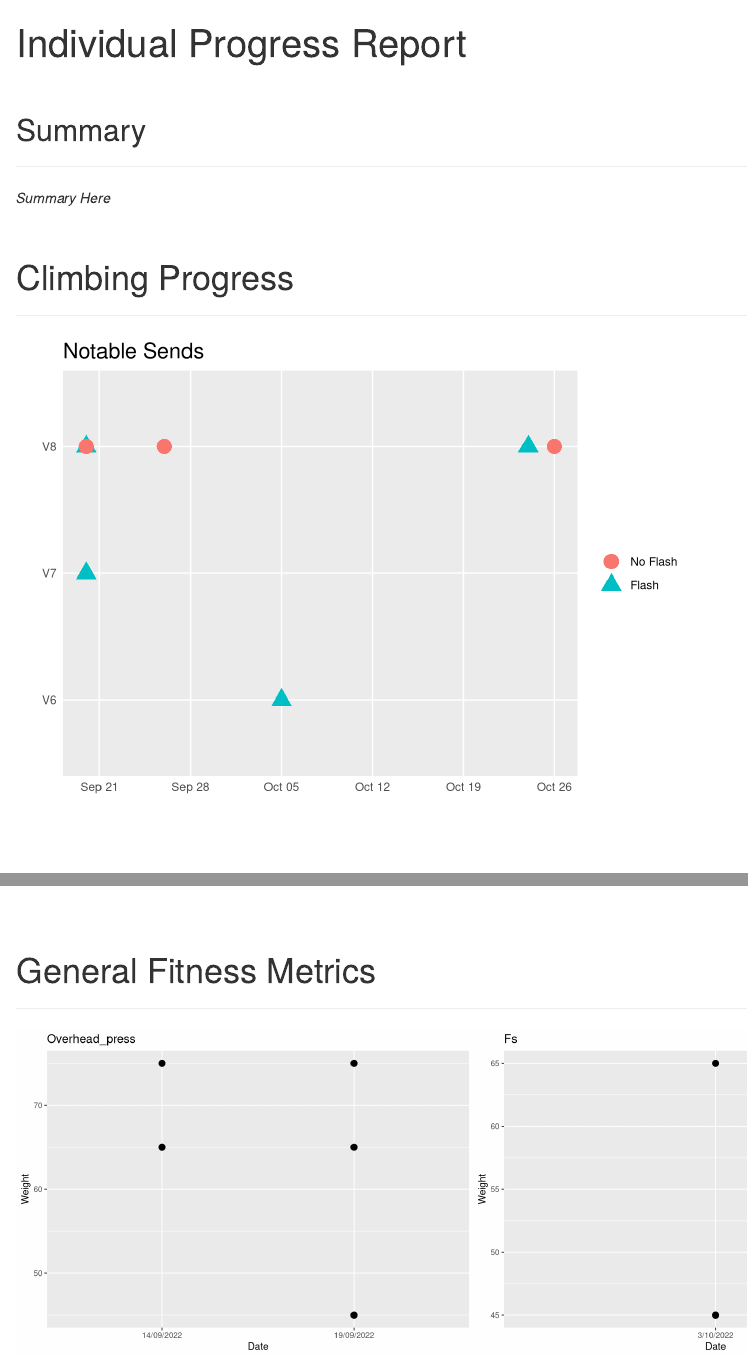
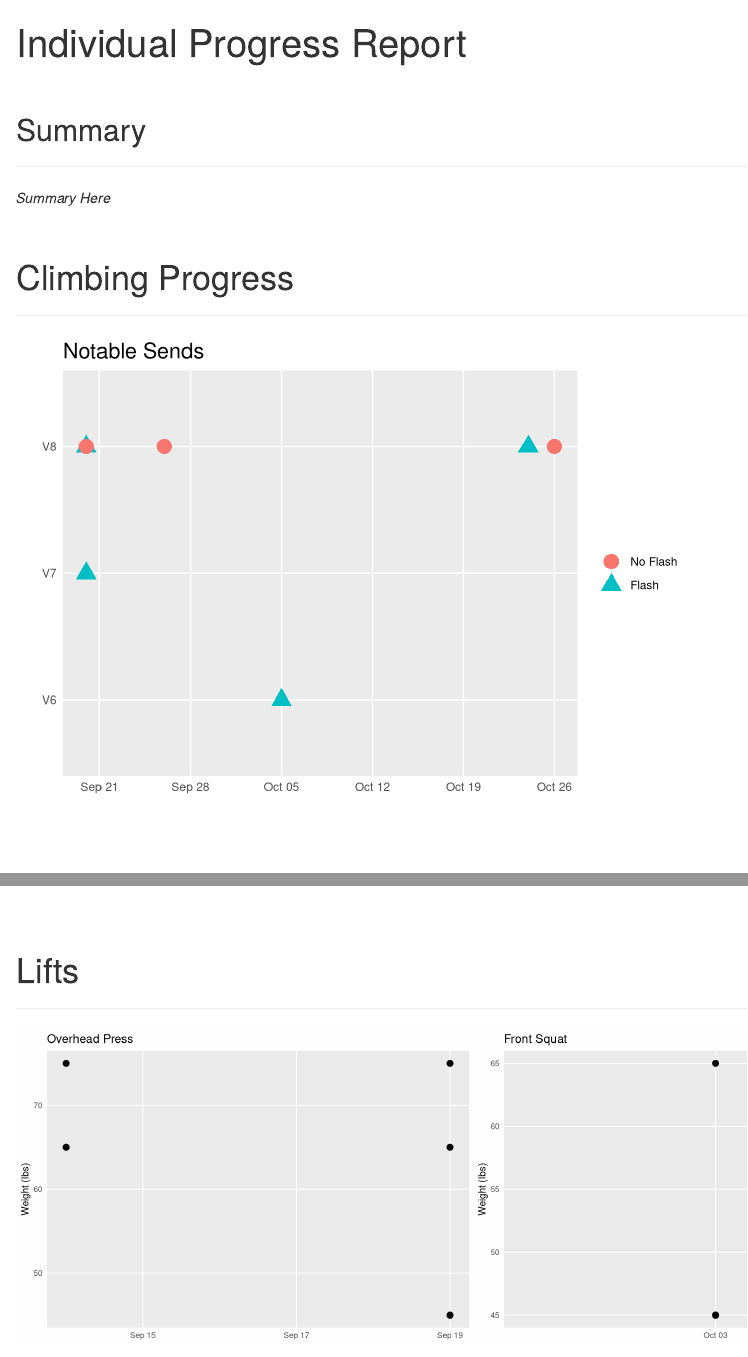
Before and after one commit to LiamCHayes/wm-eliteteam, an R Markdown document (data_reports/progress_report_individual.Rmd): the page in a window 1100 px wide, from its top, and a second part further down, joined at a grey line. Rendered offline with R 4.5, knitr and Pandoc, with nearby package versions.

Commit message:
Editing individual progress report rmd

````diff
--- a/data_reports/progress_report_individual.Rmd
+++ b/data_reports/progress_report_individual.Rmd
@@ -34,8 +35,7 @@ colnames(df)[1] <- 'Date' # catch edge case of bad column names
 ```{r, echo=FALSE}
 climb <- df %>%
   select(Date, Grade, Flash, Zone) %>%
-  filter(!is.na(Flash)) %>%
-  mutate(Date=as.Date(Date, "%d/%m/%y"))
+  filter(!is.na(Flash))
 
 zonedf <- climb %>%
   group_by(Zone) %>%
@@ -77,7 +77,7 @@ ggplot(data=zonedf, aes(x=reorder(Zone, (-count)), y=count, fill=Zone)) +
 
 <br>
 
-# General Fitness Metrics
+# Lifts
 ***
 
 
@@ -89,9 +89,17 @@ lift <- df %>%
 for (j in unique(lift$Lift)) {
   lifti <- lift %>%
     filter(Lift==j)
+  if (j=='Overhead_press') {
+    type <- 'Overhead Press'
+  } else if (j=='Fs') {
+    type <- 'Front Squat'
+  }
   p1 <- ggplot(data=lifti) +
       geom_point(aes(x=Date, y=Weight), size=3) +
-      labs(title=j)
+      labs(title=type, x='', y='Weight (lbs)') +
+      theme(panel.grid.minor = element_blank(),
+            axis.ticks = element_blank()
+            )
   print(p1)
 }
 ```
````
Also changed, not shown: data_reports/progress_report_individual.html, data_reports/progress_report_individual.Rmd (1 more changed lines).
